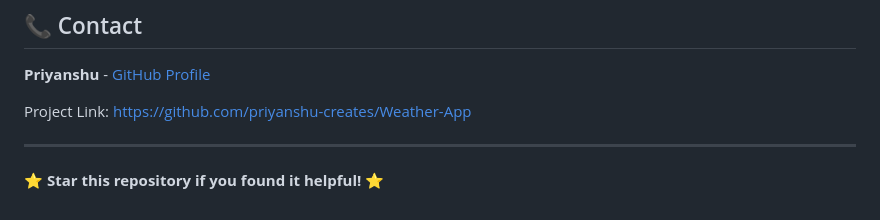
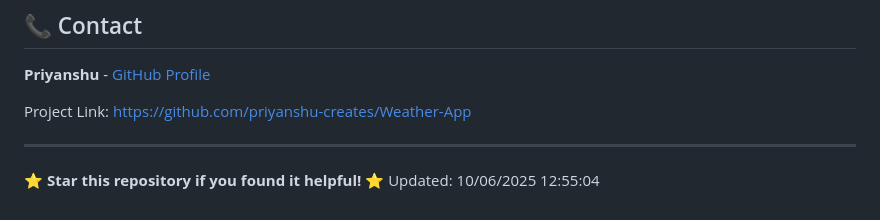
Before and after one commit to priyanshu-creates/nimbus-, a Markdown page: README.md, the part around the change. Drawn GitHub-style.

Commit message:
Update README with timestamp

```diff
--- a/README.md
+++ b/README.md
@@ -182,3 +182,4 @@ Project Link: [https://github.com/priyanshu-creates/Weather-App](https://github.
 ---
 
 ⭐ **Star this repository if you found it helpful!** ⭐
+Updated: 10/06/2025 12:55:04
```
